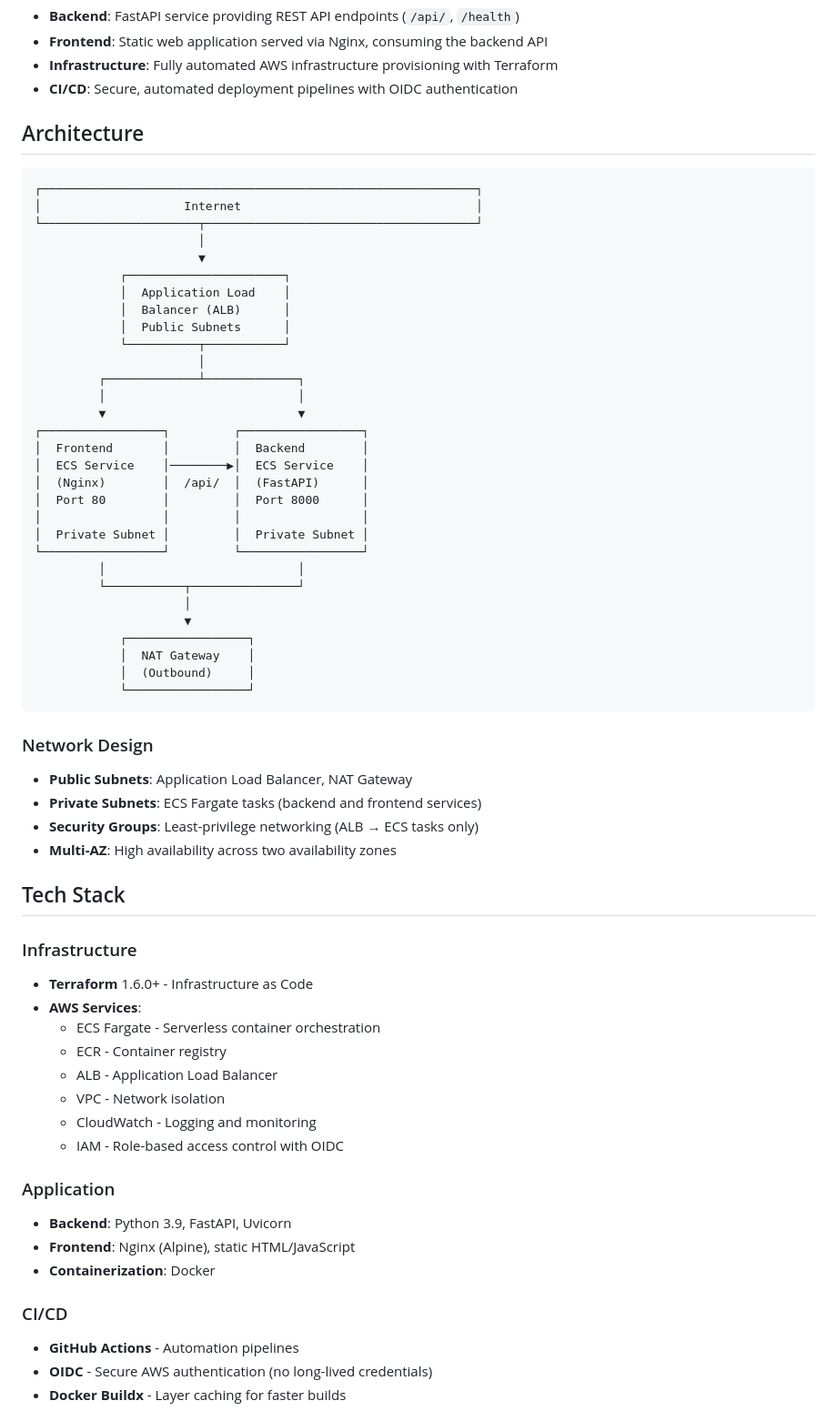
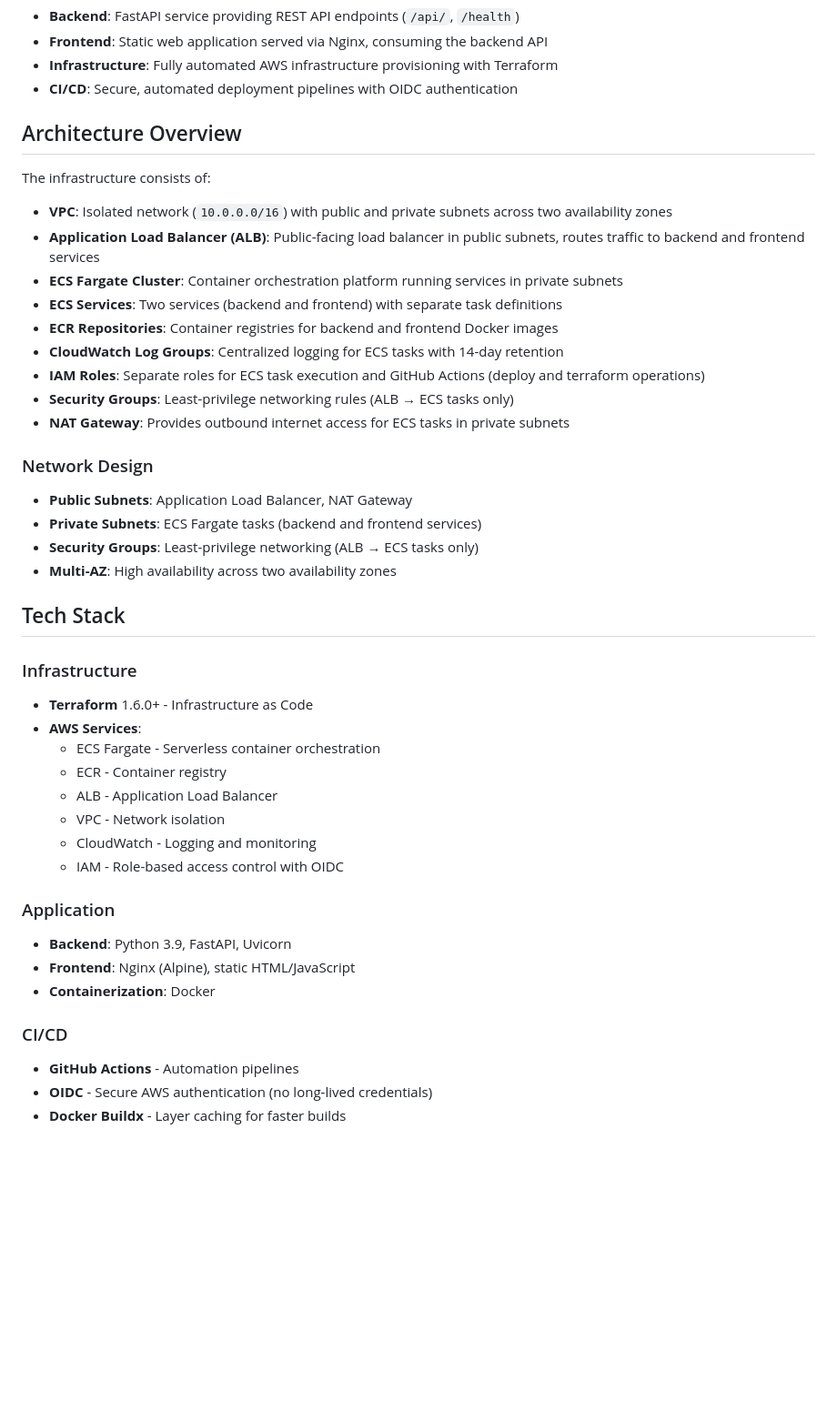
Before and after one commit to Artur0927/ecs-microservices, a Markdown page: README.md, the part around one of its changes. Shown at 91% size. GitHub-like rendering; blank space fills up the shorter version.

````diff
--- a/README.md
+++ b/README.md
@@ -16,40 +13,19 @@ This project demonstrates a complete cloud-native microservices deployment:
 - **Infrastructure**: Fully automated AWS infrastructure provisioning with Terraform
 - **CI/CD**: Secure, automated deployment pipelines with OIDC authentication
 
-## Architecture
+## Architecture Overview
 
-```
-┌─────────────────────────────────────────────────────────────┐
-│                    Internet                                 │
-└──────────────────────┬──────────────────────────────────────┘
-                       │
-                       ▼
-            ┌──────────────────────┐
-            │  Application Load    │
-            │  Balancer (ALB)      │
-            │  Public Subnets      │
-            └──────────┬───────────┘
-                       │
-         ┌─────────────┴─────────────┐
-         │                           │
-         ▼                           ▼
-┌─────────────────┐         ┌─────────────────┐
-│  Frontend       │         │  Backend        │
-│  ECS Service    │────────▶│  ECS Service    │
-│  (Nginx)        │  /api/  │  (FastAPI)      │
-│  Port 80        │         │  Port 8000      │
-│                 │         │                 │
-│  Private Subnet │         │  Private Subnet │
-└─────────────────┘         └─────────────────┘
-         │                           │
-         └───────────┬───────────────┘
-                     │
-                     ▼
-            ┌─────────────────┐
-            │  NAT Gateway    │
-            │  (Outbound)     │
-            └─────────────────┘
-```
+The infrastructure consists of:
+
+- **VPC**: Isolated network (`10.0.0.0/16`) with public and private subnets across two availability zones
+- **Application Load Balancer (ALB)**: Public-facing load balancer in public subnets, routes traffic to backend and frontend services
+- **ECS Fargate Cluster**: Container orchestration platform running services in private subnets
+- **ECS Services**: Two services (backend and frontend) with separate task definitions
+- **ECR Repositories**: Container registries for backend and frontend Docker images
+- **CloudWatch Log Groups**: Centralized logging for ECS tasks with 14-day retention
+- **IAM Roles**: Separate roles for ECS task execution and GitHub Actions (deploy and terraform operations)
+- **Security Groups**: Least-privilege networking rules (ALB → ECS tasks only)
+- **NAT Gateway**: Provides outbound internet access for ECS tasks in private subnets
 
 ### Network Design
 
@@ -61,6 +37,7 @@ This project demonstrates a complete cloud-native microservices deployment:
 ## Tech Stack
 
 ### Infrastructure
+
 - **Terraform** 1.6.0+ - Infrastructure as Code
 - **AWS Services**:
   - ECS Fargate - Serverless container orchestration
@@ -71,11 +48,13 @@ This project demonstrates a complete cloud-native microservices deployment:
   - IAM - Role-based access control with OIDC
 
 ### Application
+
 - **Backend**: Python 3.9, FastAPI, Uvicorn
 - **Frontend**: Nginx (Alpine), static HTML/JavaScript
 - **Containerization**: Docker
 
 ### CI/CD
+
 - **GitHub Actions** - Automation pipelines
 - **OIDC** - Secure AWS authentication (no long-lived credentials)
 - **Docker Buildx** - Layer caching for faster builds
````
Also changed, not shown: other parts of README.md (+115 -99 lines).
